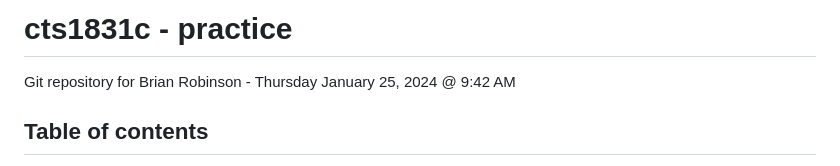
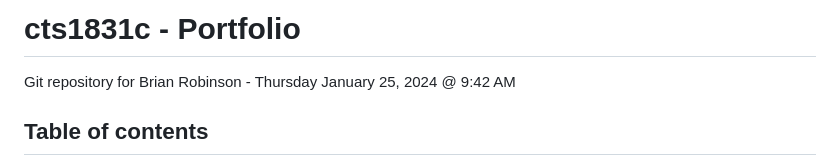
Before and after one commit to mor214l/Portfolio-Repository, a Markdown page: README.md, the part around the change. GitHub-like rendering.

```diff
--- a/README.md
+++ b/README.md
@@ -1,4 +1,4 @@
-# cts1831c - practice
+# cts1831c - Portfolio
 
 Git repository for Brian Robinson - Thursday January 25, 2024 @ 9:42 AM
 
```
